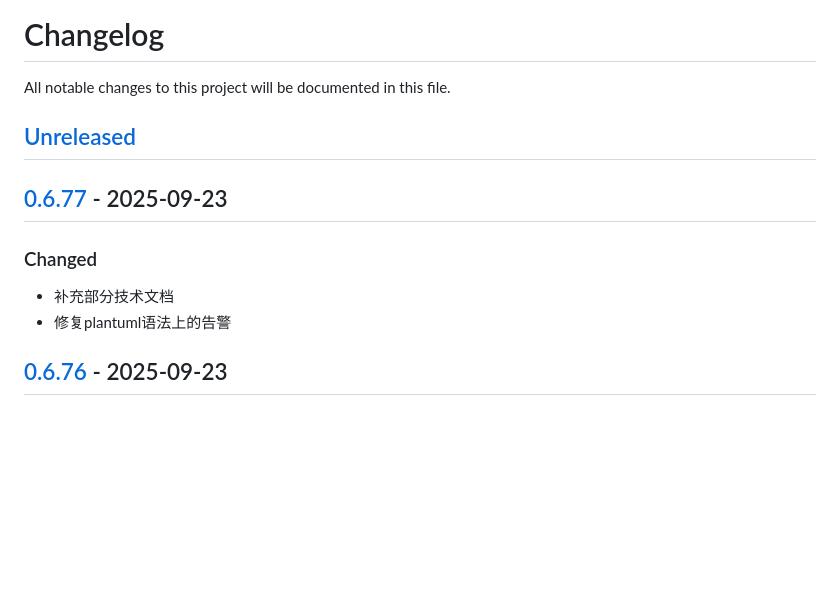
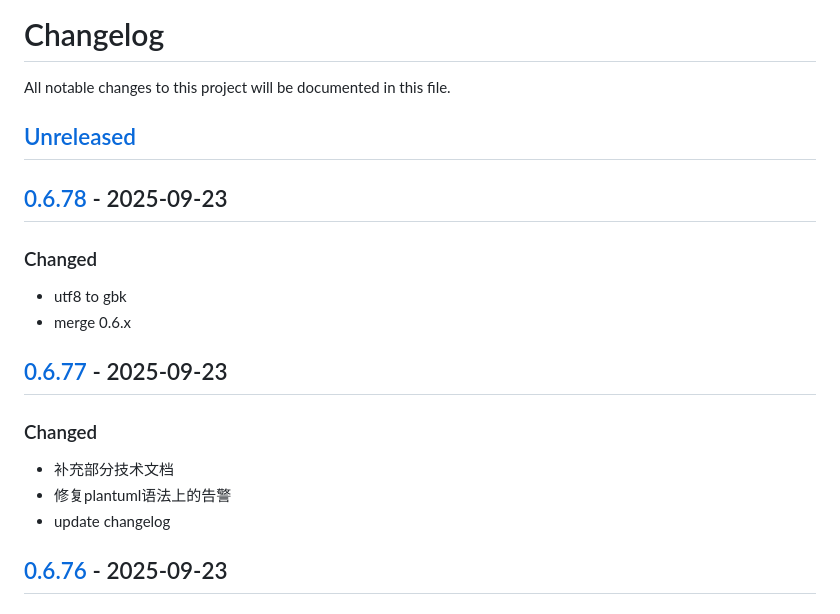
Before and after one commit to quant1x/quant1x, a Markdown page: CHANGELOG.md, the part around the change printed below. GitHub-like rendering; blank space fills up the shorter version.

Commit message:
update changelog

```diff
--- a/CHANGELOG.md
+++ b/CHANGELOG.md
@@ -3,10 +3,16 @@ All notable changes to this project will be documented in this file.
 
 ## [Unreleased]
 
+## [0.6.78] - 2025-09-23
+### Changed
+- utf8 to gbk
+- merge 0.6.x
+
 ## [0.6.77] - 2025-09-23
 ### Changed
 - 补充部分技术文档
 - 修复plantuml语法上的告警
+- update changelog
 
 ## [0.6.76] - 2025-09-23
 ### Changed
```
Also changed, not shown: other parts of CHANGELOG.md (+2 -1 lines).
